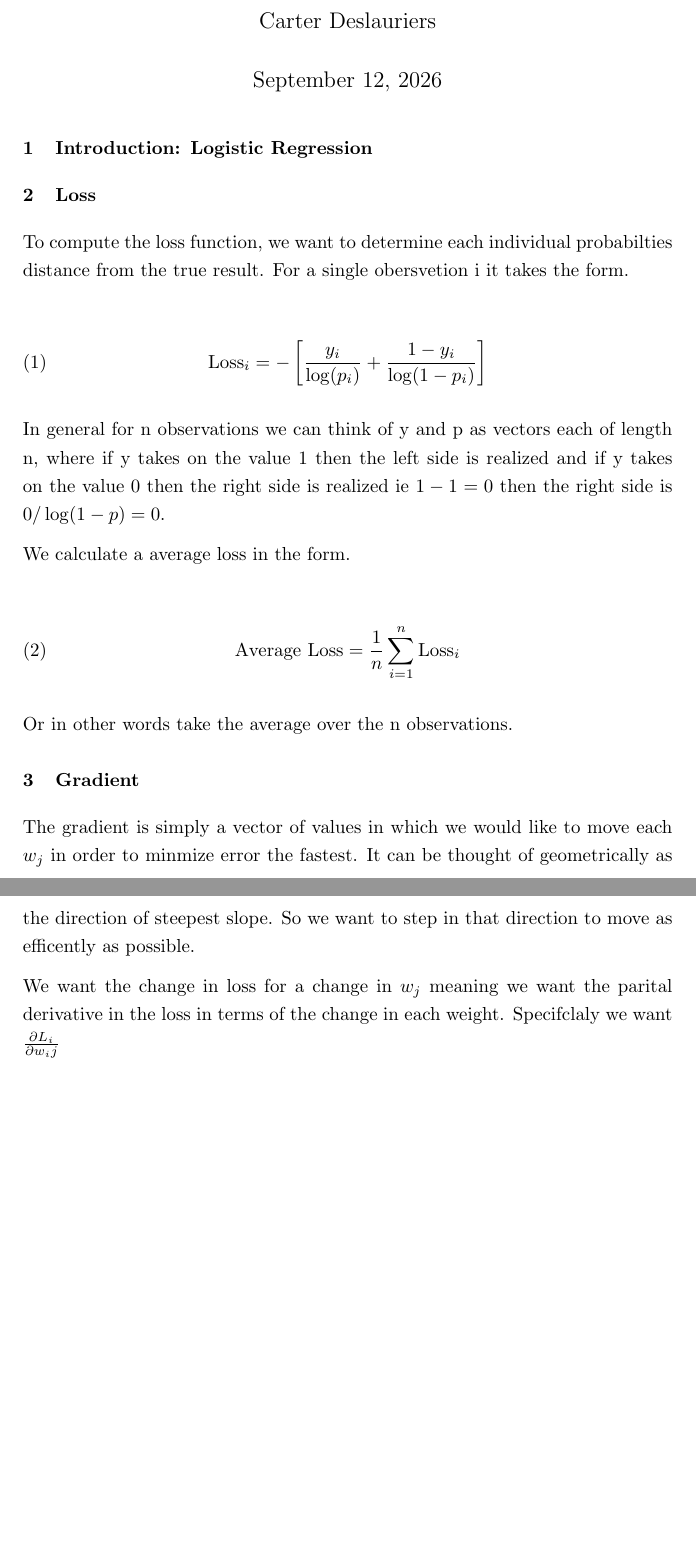
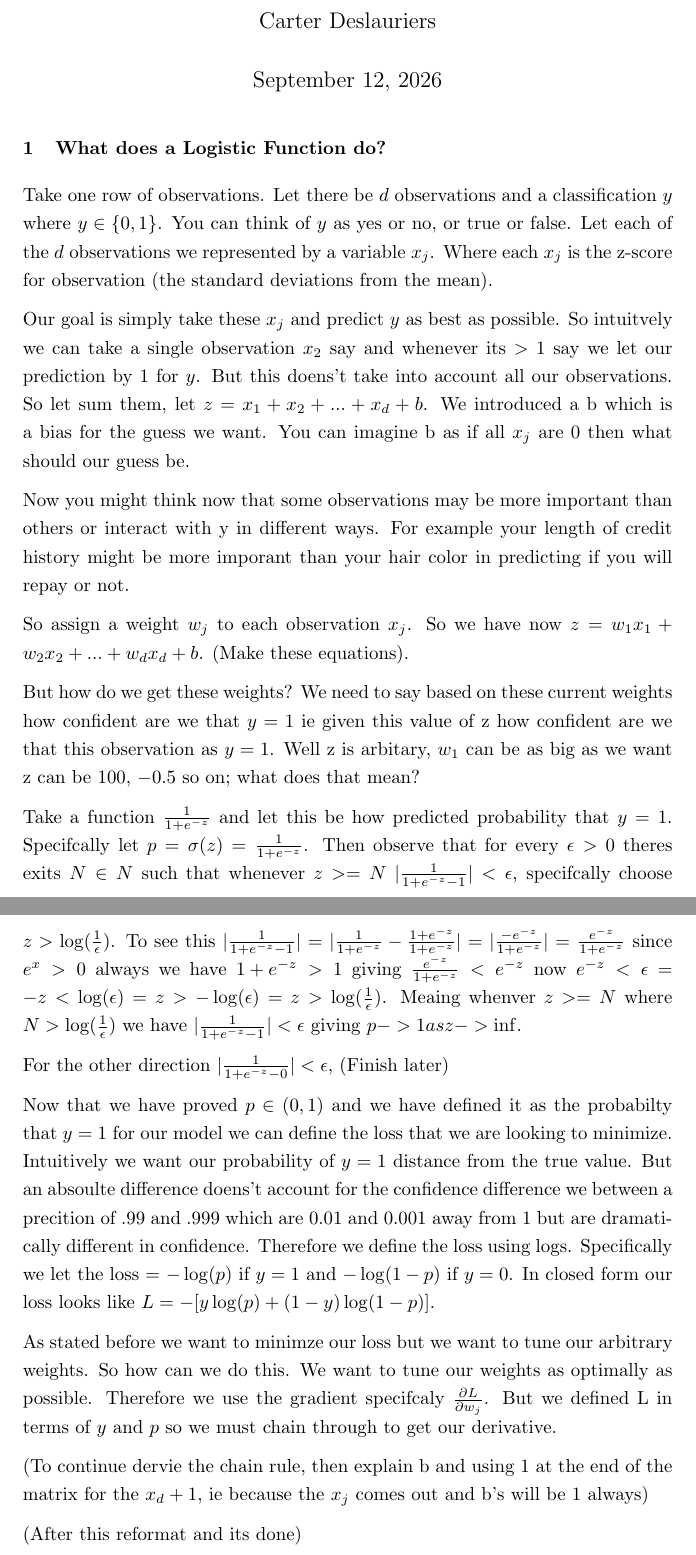
Before and after one commit to CarterDeslauriers/applied-stats-r, a LaTeX document (Notes/Derivations/Logistic_Gradient.tex): two parts of pages 1 and 2 of 2, joined at a grey line, cut so that both start at the same text, the shorter picture padded with empty space. Compiled offline with pdfLaTeX.

Commit message:
Added more to the logistic gradient decent understanding

```diff
--- a/Notes/Derivations/Logistic_Gradient.tex
+++ b/Notes/Derivations/Logistic_Gradient.tex
@@ -15,41 +15,64 @@
 \begin{document}
 \maketitle
 
-\section{Introduction: Logistic Regression}
+\section{What does a Logistic Function do?}
 
+Take one row of observations. Let there be $d$ observations and a classification $y$
+where $y \in \{0, 1\}$. You can think of $y$ as yes or no, or true or false. Let
+each of the $d$ observations we represented by a variable $x_j$. Where each $x_j$
+is the z-score for observation (the standard deviations from the mean).
 
-\section{Loss}
+Our goal is simply take these $x_j$ and predict $y$ as best as possible.
+So intuitvely we can take a single observation $x_2$ say and whenever its $> 1$ say
+we let our prediction by $1$ for $y$. But this doens't take into account all our
+observations. So let sum them, let $z = x_1 + x_2 + ... + x_d + b$. We introduced a b
+which is a bias for the guess we want. You can imagine b as if all $x_j$ are 0 then
+what should our guess be.
 
-To compute the loss function, we want to determine each individual probabilties distance
-from the true result. For a single obersvetion i it takes the form.
+Now you might think now that some observations may be more important
+than others or interact with y in different ways. For example your length of credit
+history might be more imporant than your hair color in predicting if you will
+repay or not.
 
-\begin{equation}
-\text{Loss}_i = -\left[\frac{y_i}{\log(p_i)} + \frac{1-y_i}{\log(1-p_i)}\right]
-\end{equation}
+So assign a weight $w_j$ to each observation $x_j$. So we have now
+$z = w_1x_1 + w_2x_2 + ... + w_dx_d + b$. (Make these equations).
 
-In general for n observations we can think of y and p as vectors each of length n,
-where if y takes on the value 1 then the left side is realized and if y takes on the value
-0 then the right side is realized ie $1 - 1 = 0$ then the right side is $0 / \log(1 - p) = 0$.
+But how do we get these weights? We need to say based on these current weights
+how confident are we that $y = 1$ ie given this value of z how confident are we
+that this observation as $y = 1$. Well z is arbitary, $w_1$ can be as big as we want
+z can be $100$, $-0.5$ so on; what does that mean?
 
-We calculate a average loss in the form.
+Take a function $\frac{1}{1 + e^{-z}}$ and let this be how predicted probability
+that $y = 1$. Specifcally let $p = \sigma(z) = \frac{1}{1 + e^{-z}}$. Then observe
+that for every $\epsilon > 0$ theres exits $N \in N$ such that whenever
+$z >= N$ $|\frac{1}{1 + e^{-z} - 1}| < \epsilon$, specifcally choose
+$z > \log(\frac{1}{\epsilon})$. To see this $|\frac{1}{1 + e^{-z} - 1}|$ =
+$|\frac{1}{1 + e^{-z}} - \frac{1 + e^{-z}}{1 + e^{-z}}|$ = $|\frac{-e^{-z}}{1 + e^{-z}}|$
+= $\frac{e^{-z}}{1 + e^{-z}}$ since $e^{x} > 0$ always we have
+${1 + e^{-z}} > 1$ giving $\frac{e^{-z}}{1 + e^{-z}} < e^{-z}$ now $e^{-z} < \epsilon$
+= $-z < \log(\epsilon)$ = $z > -\log(\epsilon)$ = $z > \log(\frac{1}{\epsilon})$.
+Meaing whenver $z >= N$ where $N > \log(\frac{1}{\epsilon})$ we have
+$|\frac{1}{1 + e^{-z} - 1}| < \epsilon$ giving $p -> 1 as z -> \inf$.
 
-\begin{equation}
-\text{Average Loss} = \frac{1}{n}\sum_{i=1}^{n} \text{Loss}_i
-\end{equation}
+For the other direction $|\frac{1}{1 + e^{-z} - 0}| < \epsilon$, (Finish later)
 
-Or in other words take the average over the n observations.
+Now that we have proved $p \in (0, 1)$ and we have defined it as the probabilty
+that $y = 1$ for our model we can define the loss that we are looking to minimize.
+Intuitively we want our probability of $y=1$ distance from the true value. But an
+absoulte difference doens't account for the confidence difference we between
+a precition of .99 and .999 which are 0.01 and 0.001 away from 1 but are dramatically
+different in confidence. Therefore we define the loss using logs. Specifically we
+let the loss = $-\log(p)$ if $y=1$ and $-\log(1 - p)$ if $y=0$. In closed form our loss
+looks like $L = -[y\log(p) + (1 - y)\log(1-p)]$.
 
+As stated before we want to minimze our loss but we want to tune our arbitrary weights.
+So how can we do this. We want to tune our weights as optimally as possible. Therefore
+we use the gradient specifcaly $\frac{\partial L}{\partial w_j}$. But we defined L
+in terms of $y$ and $p$ so we must chain through to get our derivative.
 
+(To continue dervie the chain rule, then explain b and using 1 at the end of the matrix
+for the $x_d+1$, ie because the $x_j$ comes out and b's will be 1 always)
 
-\section{Gradient}
-
-The gradient is simply a vector of values in which we would like to move each $w_j$
-in order to minmize error the fastest. It can be thought of geometrically as the
-direction of steepest slope. So we want to step in that direction to move as efficently
-as possible.
-
-We want the change in loss for a change in $w_j$ meaning we want the parital
-derivative in the loss in terms of the change in each weight.
-Specifclaly we want $\frac{\partial L_i}{\partial w_ij}$
+(After this reformat and its done)
 
 \end{document}
```
Also changed, not shown: Notes/Derivations/Logistic_Gradient.pdf, 5 other files.
